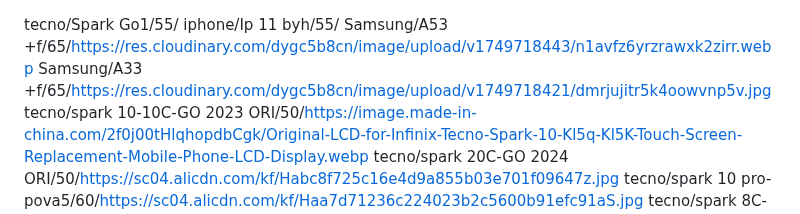
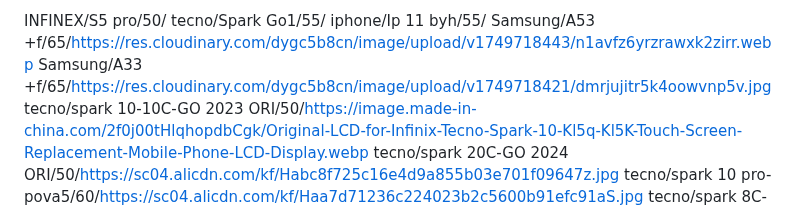
Before and after one commit to mohammad-shehadeh/price, a Markdown page: lcd.md, the part around the change. Rendered like a GitHub page.

Commit message:
تحديث من المحرر

```diff
--- a/lcd.md
+++ b/lcd.md
@@ -1,3 +1,4 @@
+INFINEX/S5 pro/50/
 tecno/Spark Go1/55/
 iphone/Ip 11 byh/55/
 Samsung/A53 +f/65/https://res.cloudinary.com/dygc5b8cn/image/upload/v1749718443/n1avfz6yrzrawxk2zirr.webp
```
